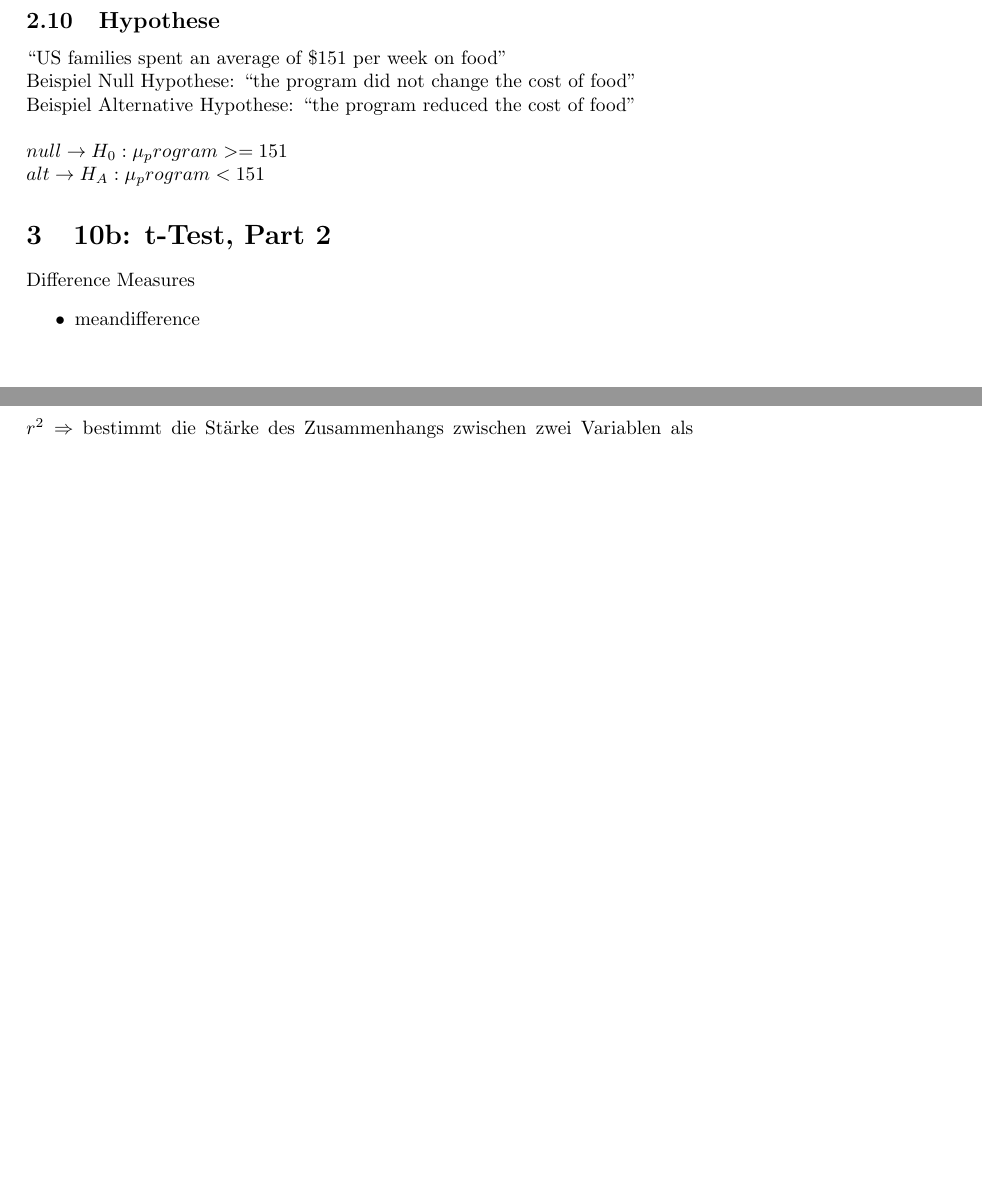
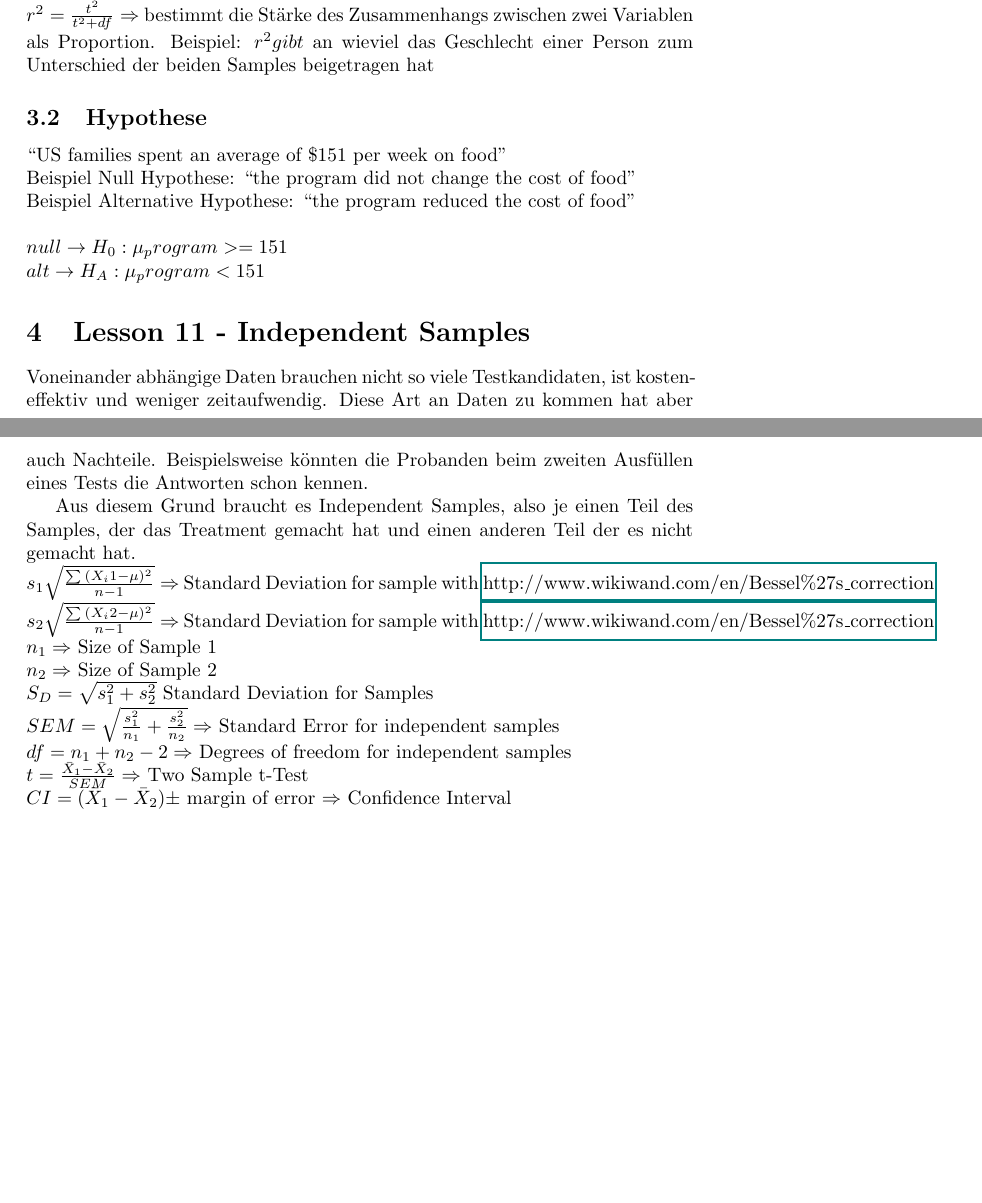
Before and after one commit to RobinXSI/StatisticsFormulas, a LaTeX document (statistics-formulas.tex): two parts of pages 5 and 6 of 7 before the commit and two parts of pages 6 and 7 of 7 after it, joined at a grey line, cut at the place of the change, the shorter picture padded with empty space. Compiled offline with pdfLaTeX.

Commit message:
Fixed bugs

```diff
--- a/statistics-formulas.tex
+++ b/statistics-formulas.tex
@@ -148,18 +148,10 @@
 		t = \frac{\bar{x_D} - 0}{s_D / \sqrt{n}}
 		\]
 
-	\subsection{Hypothese}
-		``US families spent an average of \$151 per week on food''
-		\\Beispiel Null Hypothese: ``the program did not change the cost of food''
-		\\Beispiel Alternative Hypothese: ``the program reduced the cost of food''
-		\\
-		\\\(null \rightarrow H_0:\mu_program >= 151\)
-		\\\(alt \rightarrow H_A:\mu_program < 151\)
 
 
-	\section{10b: t-Test, Part 2}
 
-		Difference Measures
+	\section{Lesson 10 - Dependent samples}
+
+		Dependent samples (repeated measures)
 		\begin{itemize}
-			\item meandifference
-			\item standardized differences
@@ -178,2 +162,0 @@
-		\subsection{Correlation measures}
-			\(r^2 \Rightarrow\) bestimmt die Stärke des Zusammenhangs zwischen zwei Variablen als Proportion (\%)
@@ -199,3 +177,28 @@
+			\\\(d = \frac{\bar{X}-\mu}{s_D} \Rightarrow\) Cohen's d \(\Rightarrow\) Standardized mean difference
+			\\\(r^2 = \frac{t^2}{t^2 + df} \Rightarrow\) bestimmt die Stärke des Zusammenhangs zwischen zwei Variablen als Proportion. Beispiel: \(r^2 gibt\) an wieviel das Geschlecht einer Person zum Unterschied der beiden Samples beigetragen hat
+
+		\subsection{Hypothese}
+			``US families spent an average of \$151 per week on food''
+			\\Beispiel Null Hypothese: ``the program did not change the cost of food''
+			\\Beispiel Alternative Hypothese: ``the program reduced the cost of food''
+			\\
+			\\\(null \rightarrow H_0:\mu_program >= 151\)
+			\\\(alt \rightarrow H_A:\mu_program < 151\)
+
+	\section{Lesson 11 - Independent Samples}
+		Voneinander abhängige Daten brauchen nicht so viele Testkandidaten, ist kosteneffektiv und weniger zeitaufwendig. Diese Art an Daten zu kommen hat aber auch Nachteile. Beispielsweise könnten die Probanden beim zweiten Ausfüllen eines Tests die Antworten schon kennen.
+
+		Aus diesem Grund braucht es Independent Samples, also je einen Teil des Samples, der das Treatment gemacht hat und einen anderen Teil der es nicht gemacht hat.
+		\\\(s_1 \sqrt{\frac{\sum{(X_i1 - \mu)^2}}{n - 1}} \Rightarrow\) Standard Deviation for sample with
+		 \href{Bessel\'s correction}{http://www.wikiwand.com/en/Bessel\%27s\_correction}
+		\\\(s_2 \sqrt{\frac{\sum{(X_i2 - \mu)^2}}{n - 1}} \Rightarrow\) Standard Deviation for sample with \href{Bessel\'s correction}{http://www.wikiwand.com/en/Bessel\%27s\_correction}
+		\\\(n_1 \Rightarrow\) Size of Sample 1
+		\\\(n_2 \Rightarrow\) Size of Sample 2
+		\\\(S_D = \sqrt{s_1^2 + s_2^2}\) Standard Deviation for Samples
+		\\\(SEM = \sqrt{\frac{s_1^2}{n_1} + \frac{s_2^2}{n_2}} \Rightarrow\) Standard Error for independent samples
+		\\\(df = n_1 + n_2 - 2 \Rightarrow\) Degrees of freedom for independent samples
+		\\\(t = \frac{\bar{X}_1 - \bar{X}_2}{SEM} \Rightarrow\) Two Sample t-Test
+		\\\(CI = (\bar{X}_1 - \bar{X}_2) \pm \) margin of error \(\Rightarrow\) Confidence Interval
 
 
 \end{document}
```
Also changed, not shown: statistics-formulas.tex (32 more changed lines), 1 other file.
